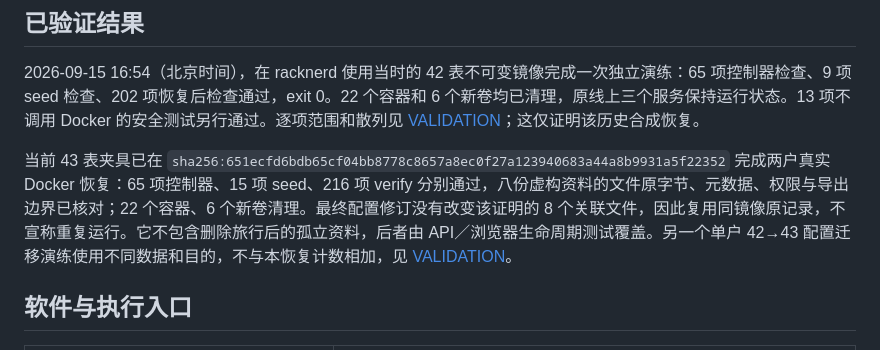
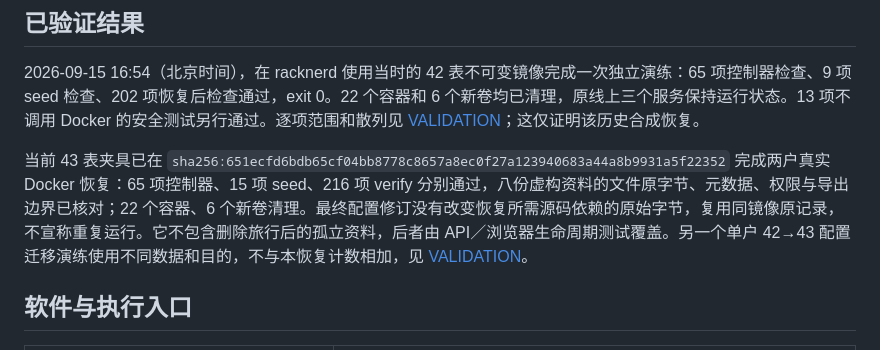
Before and after one commit to caesarvan/family-dashboard, a Markdown page: docs/RECOVERY-REHEARSAL.md, the part around the change. GitHub-like rendering.

```diff
--- a/docs/RECOVERY-REHEARSAL.md
+++ b/docs/RECOVERY-REHEARSAL.md
@@ -8,7 +8,7 @@
 
 2026-09-15 16:54（北京时间），在 racknerd 使用当时的 42 表不可变镜像完成一次独立演练：65 项控制器检查、9 项 seed 检查、202 项恢复后检查通过，exit 0。22 个容器和 6 个新卷均已清理，原线上三个服务保持运行状态。13 项不调用 Docker 的安全测试另行通过。逐项范围和散列见 [VALIDATION](VALIDATION.md)；这仅证明该历史合成恢复。
 
-当前 43 表夹具已在 `sha256:651ecfd6bdb65cf04bb8778c8657a8ec0f27a123940683a44a8b9931a5f22352` 完成两户真实 Docker 恢复：65 项控制器、15 项 seed、216 项 verify 分别通过，八份虚构资料的文件原字节、元数据、权限与导出边界已核对；22 个容器、6 个新卷清理。最终配置修订没有改变该证明的 8 个关联文件，因此复用同镜像原记录，不宣称重复运行。它不包含删除旅行后的孤立资料，后者由 API／浏览器生命周期测试覆盖。另一个单户 42→43 配置迁移演练使用不同数据和目的，不与本恢复计数相加，见 [VALIDATION](VALIDATION.md)。
+当前 43 表夹具已在 `sha256:651ecfd6bdb65cf04bb8778c8657a8ec0f27a123940683a44a8b9931a5f22352` 完成两户真实 Docker 恢复：65 项控制器、15 项 seed、216 项 verify 分别通过，八份虚构资料的文件原字节、元数据、权限与导出边界已核对；22 个容器、6 个新卷清理。最终配置修订没有改变恢复所需源码依赖的原始字节，复用同镜像原记录，不宣称重复运行。它不包含删除旅行后的孤立资料，后者由 API／浏览器生命周期测试覆盖。另一个单户 42→43 配置迁移演练使用不同数据和目的，不与本恢复计数相加，见 [VALIDATION](VALIDATION.md)。
 
 ## 软件与执行入口
 
```
Also changed, not shown: docs/HANDOFF.md (+1 -1 lines), docs/VALIDATION.md (+2 -2 lines).
